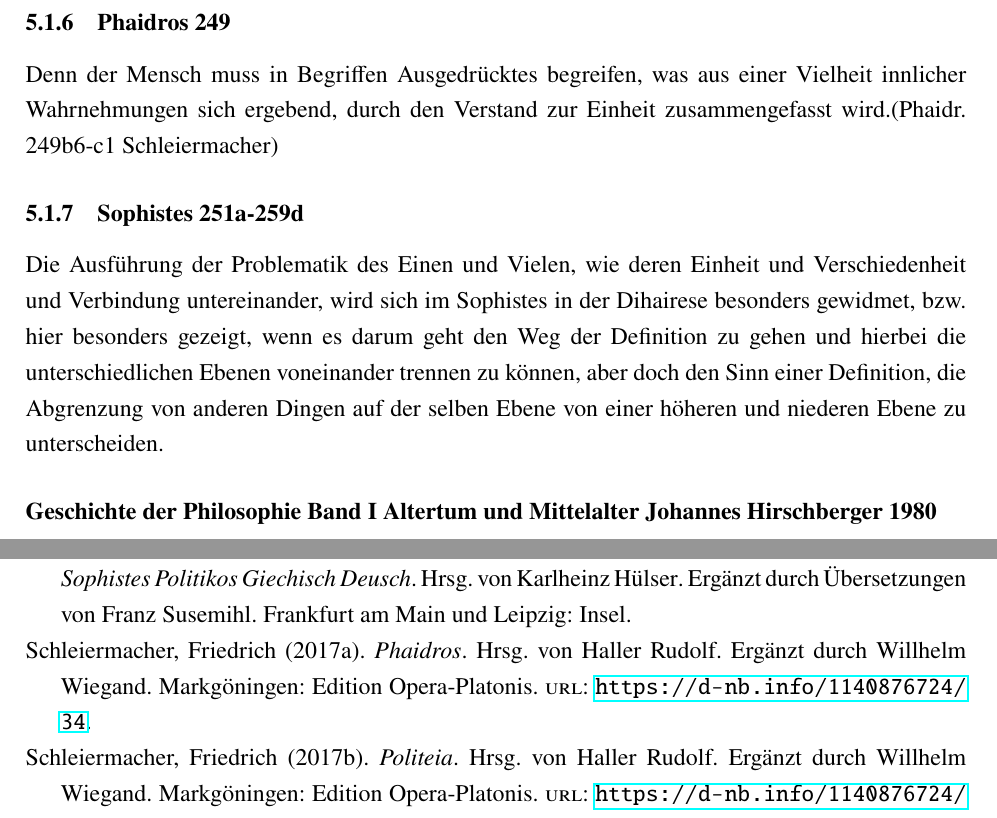
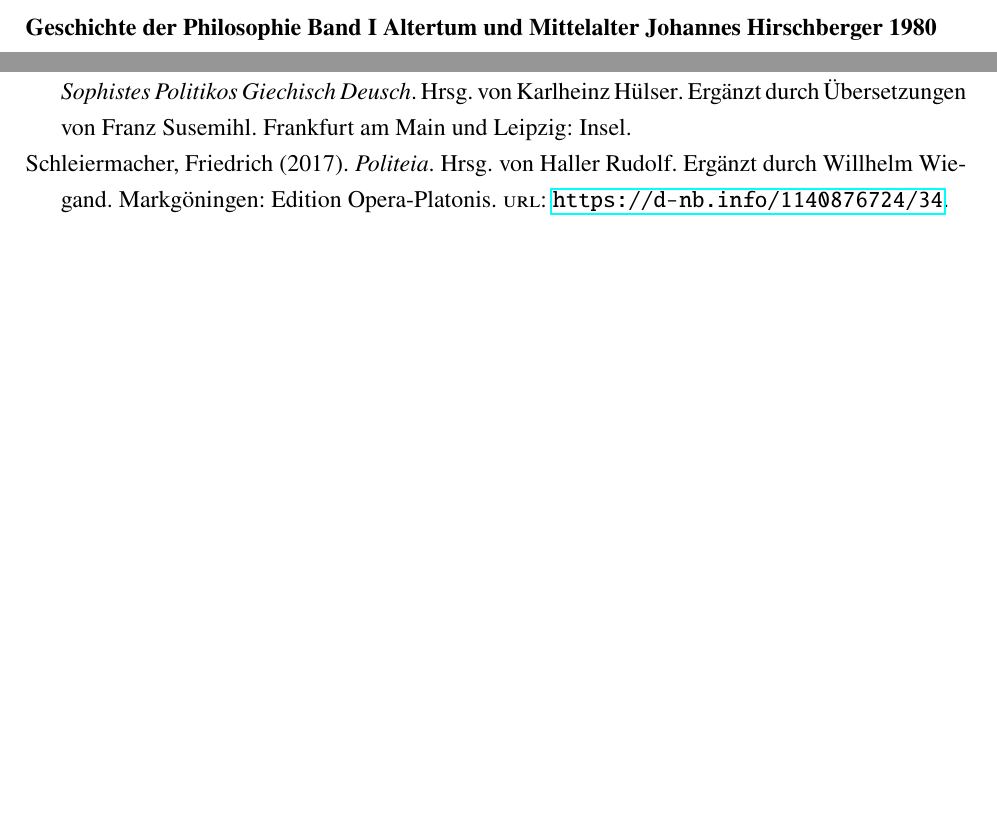
Before and after one commit to SemiblindWise/Bachelorarbeit, a LaTeX document (1 Vorlage/main.tex): two parts of pages 43 and 47 of 49 before the commit and two parts of pages 42 and 47 of 49 after it, joined at a grey line, cut at the place of the change, the shorter picture padded with empty space. Compiled offline with pdfLaTeX.

Commit message:
Auslassen von Textstellen

```diff
--- a/1 Vorlage/main.tex
+++ b/1 Vorlage/main.tex
@@ -530,11 +531,11 @@ Der Gestalter muss also als Vorbild das sich stets gleich Verhaltende, wenn etwa
 \enquote{Das aber zugrunde gelegt, ist es ferner durchaus notwendig, dass diese Welt von etwas ein Abbild sei.}(Tim. 29b)
 \enquote{Gibt es ein Feuer an sich und für sich und alles das, wovon wir stets in dieser Weise reden, als jeweils an sich und für sich seiend, oder ist allein das, was wir sehen und sonst vermittels des Körpers wahrnehmen, da es eine solche Wahrheit (Realität) hat, und gibt es anderes außer diesen auf keine Art und Weise, sondern behaupten wir jeweils vergeblich, dass es von jeglichem eine denkbare Form gebe, und waren das nicht als \emph{leere} Worte?}(Tim. 51b-c)
 \enquote{Wenn Vernunft und richtige Meinung zwei verschiedene Arten sind, dann gibt es auf alle Fälle dies Dinge an sich, Formen, die sich von uns nicht wahrnehmen lassen, sondern nur gedacht werden.[\dots] Aber jene beiden sind als zwei zu bezeichnen, da sie gesondert entstanden und von unähnlicher Beschaffenheit sind. Denn das eine entsteht in uns durch Belehrung das andere durch Überredung.}(Tim. 51d-e)
-\subsubsection{Phaidros 249}
-\nocite{phaidros}
-Denn der Mensch muss in Begriffen Ausgedrücktes begreifen, was aus einer Vielheit innlicher Wahrnehmungen sich ergebend, durch den Verstand zur Einheit zusammengefasst wird.(Phaidr. 249b6-c1 Schleiermacher)
-\subsubsection{Sophistes 251a-259d}
-Die Ausführung der Problematik des Einen und Vielen, wie deren Einheit und Verschiedenheit und Verbindung untereinander, wird sich im Sophistes in der Dihairese besonders gewidmet, bzw. hier besonders gezeigt, wenn es darum geht den Weg der Definition zu gehen und hierbei die unterschiedlichen Ebenen voneinander trennen zu können, aber doch den Sinn einer Definition, die Abgrenzung von anderen Dingen auf der selben Ebene von einer höheren und niederen Ebene zu unterscheiden.
+%\subsubsection{Phaidros 249}
+%\nocite{phaidros}
+%Denn der Mensch muss in Begriffen Ausgedrücktes begreifen, was aus einer Vielheit innlicher Wahrnehmungen sich ergebend, durch den Verstand zur Einheit zusammengefasst wird.(Phaidr. 249b6-c1 Schleiermacher)
+%\subsubsection{Sophistes 251a-259d}
+%Die Ausführung der Problematik des Einen und Vielen, wie deren Einheit und Verschiedenheit und Verbindung untereinander, wird sich im Sophistes in der Dihairese besonders gewidmet, bzw. hier besonders gezeigt, wenn es darum geht den Weg der Definition zu gehen und hierbei die unterschiedlichen Ebenen voneinander trennen zu können, aber doch den Sinn einer Definition, die Abgrenzung von anderen Dingen auf der selben Ebene von einer höheren und niederen Ebene zu unterscheiden.
 \subsubsection*{Geschichte der Philosophie Band I Altertum und Mittelalter Johannes Hirschberger 1980}
 Die wichtigsten genannten Stellen der \enquote{Ideenlehre}:
 \begin{itemize}
```
Also changed, not shown: 1 Vorlage/titlepage.tex (+1 -1 lines), 1 Vorlage/main.tex (11 more changed lines).
